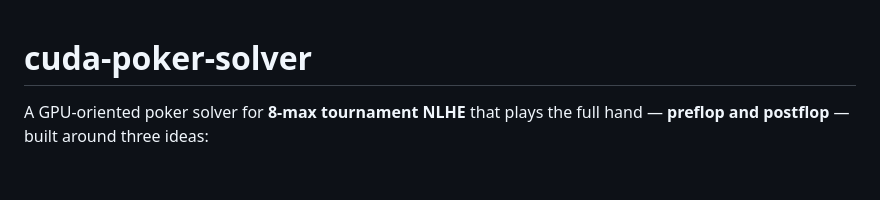
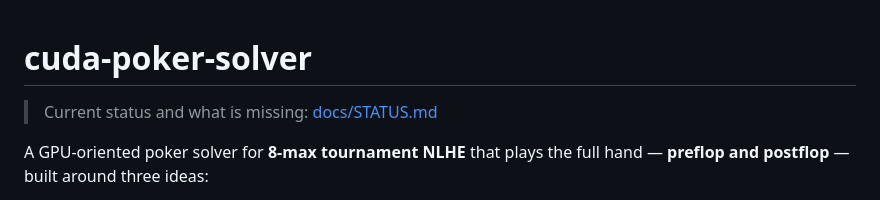
Before and after one commit to JulienDanh/cuda-poker-solver, a Markdown page: README.md, the part around the change. Drawn GitHub-style; blank space fills up the shorter version.

Commit message:
Add docs/STATUS.md: validated state and known gaps

```diff
--- a/README.md
+++ b/README.md
@@ -1,4 +1,6 @@
 # cuda-poker-solver
+
+> Current status and what is missing: [docs/STATUS.md](docs/STATUS.md)
 
 A GPU-oriented poker solver for **8-max tournament NLHE** that plays the
 full hand — **preflop and postflop** — built around three ideas:
```
Also changed, not shown: docs/STATUS.md (added, +143 -0 lines).
